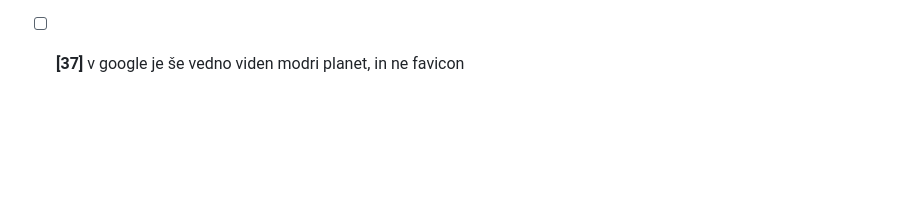
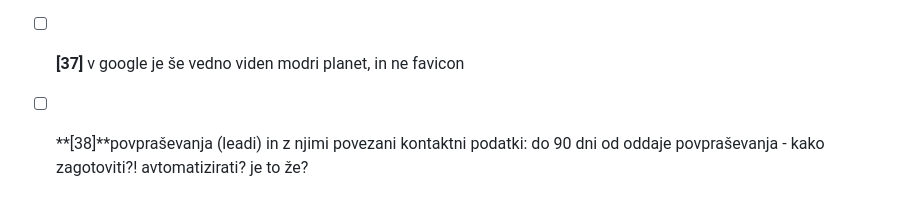
Before and after one commit to sigisitar30/FinPortal.si, a Markdown page: TODO.md, the part around the change. Rendered like a GitHub page; blank space fills up the shorter version.

```diff
--- a/TODO.md
+++ b/TODO.md
@@ -42,3 +42,4 @@
 - [ ] **[35]** Dodaj Google Tag Manager (GTM) - je to smiselno? koliko dela?
 - [ ] **[36]** Dodaj varovalke, da se v tabele lahko vnašajo samo smiseln6e vsebine (znesek, ročnost, telefon- samo številke, ime in priimek samo črke, mail mora vsegovati @ in .), itd.
 - [ ] **[37]** v google je še vedno viden modri planet, in ne favicon
+- [ ] **[38]**povpraševanja (leadi) in z njimi povezani kontaktni podatki: do 90 dni od oddaje povpraševanja - kako zagotoviti?! avtomatizirati? je to že?
```
